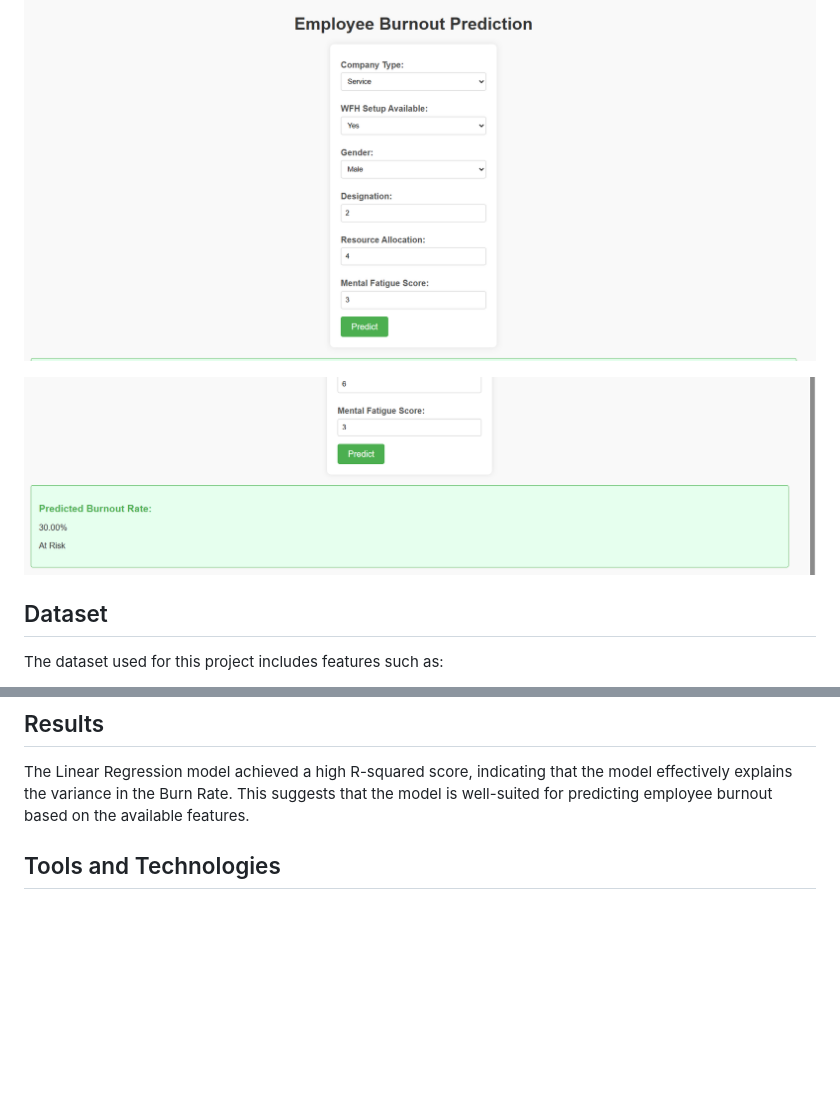
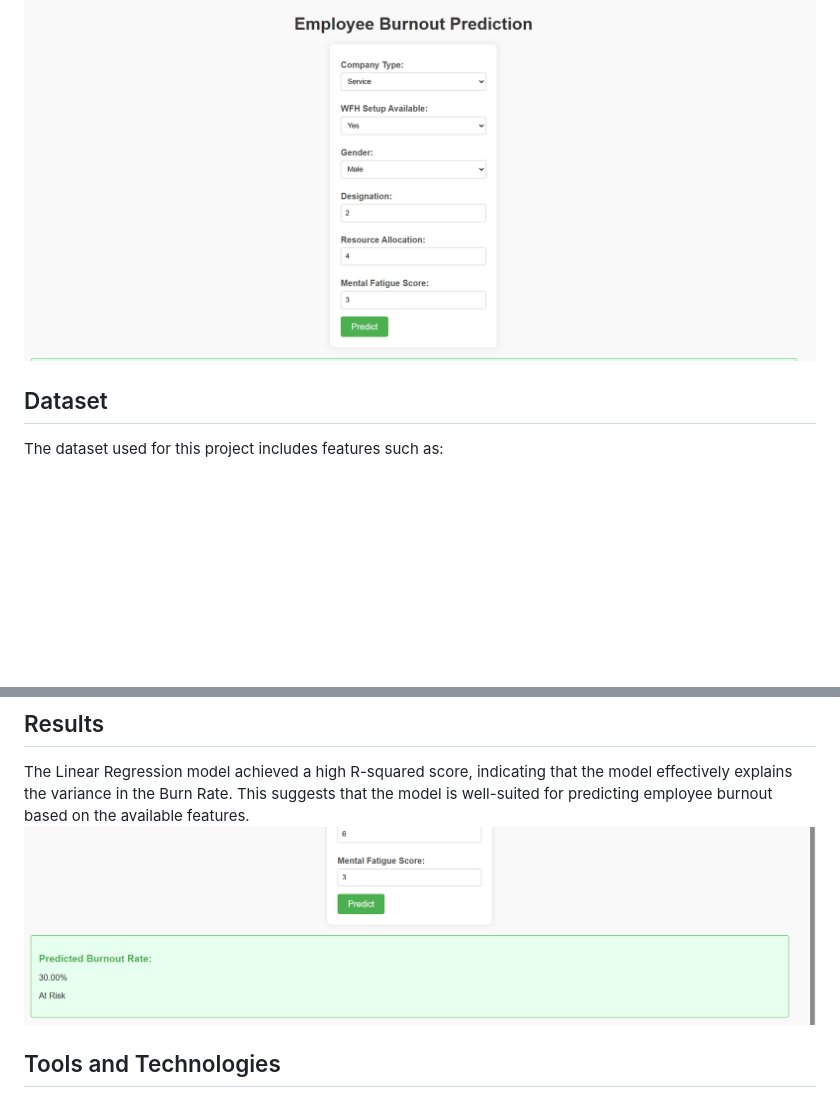
Before and after one commit to ChennaSaiTejaswini/Employee-Burnout-Prediction, a Markdown page: README.md, 2 parts joined by grey strips. GitHub-like rendering; blank space fills up the shorter version.

Commit message:
Update README.md
added images

```diff
--- a/README.md
+++ b/README.md
@@ -9,7 +9,7 @@ Here are some screenshots from the project interface:
 
 ![Demo Image 1](demo1.png)
 
-![Demo Image 2](demo2.png)
+
 
 
 ## Dataset
@@ -46,6 +46,7 @@ Missing values were handled using appropriate imputation techniques to ensure th
 
 ## Results
 The Linear Regression model achieved a high R-squared score, indicating that the model effectively explains the variance in the Burn Rate. This suggests that the model is well-suited for predicting employee burnout based on the available features.
+![Demo Image 2](demo2.png)
 
 ## Tools and Technologies
 - **Programming Language**: Python
```
